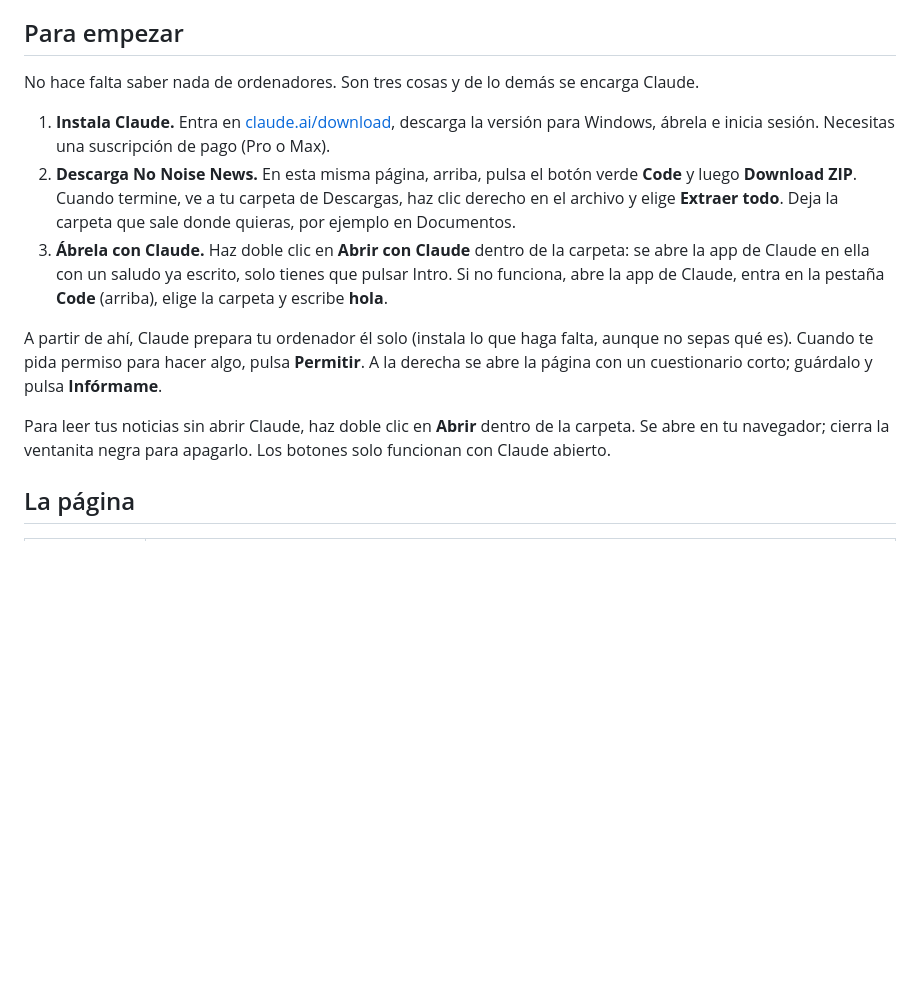
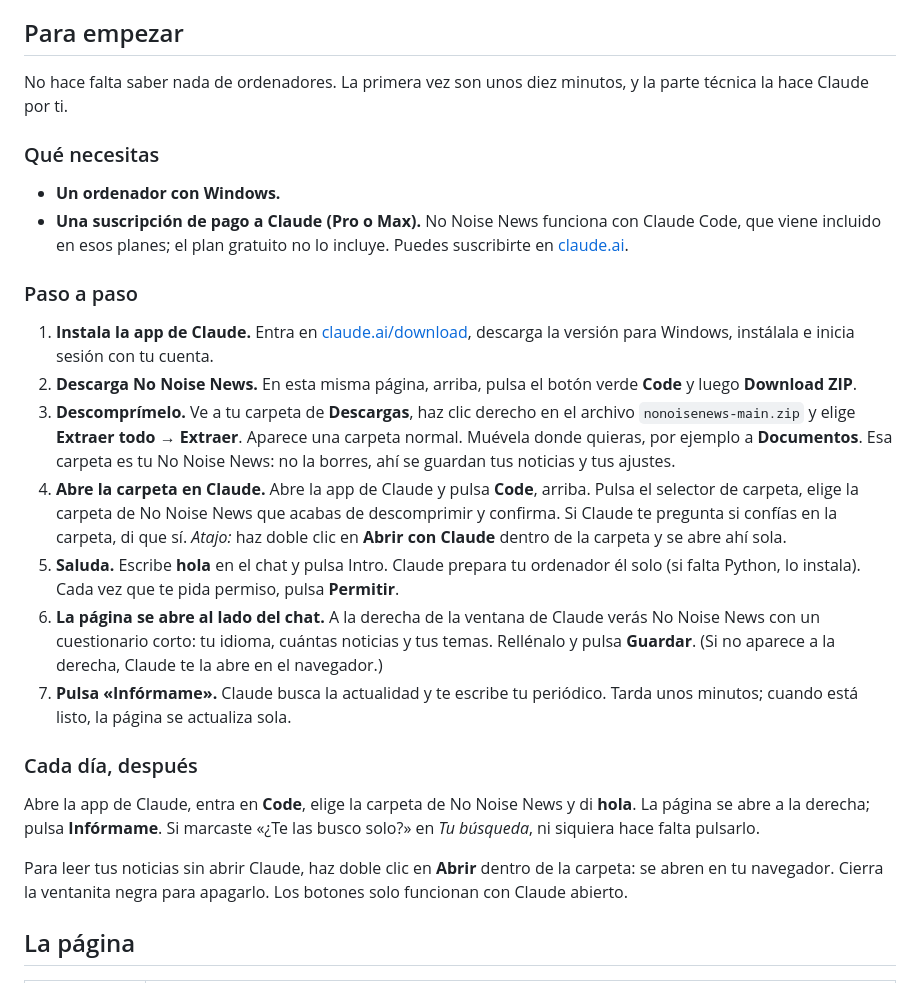
Before and after one commit to facunicedev/nonoisenews, a Markdown page: README.es.md, the part around the change. Rendered like a GitHub page; blank space fills up the shorter version.

```diff
--- a/README.es.md
+++ b/README.es.md
@@ -39,15 +39,29 @@ Hablas con Claude en la app de Claude; No Noise News es la página de al lado, d
 
 ## Para empezar
 
-No hace falta saber nada de ordenadores. Son tres cosas y de lo demás se encarga Claude.
+No hace falta saber nada de ordenadores. La primera vez son unos diez minutos, y la parte técnica la hace Claude por ti.
 
-1. **Instala Claude.** Entra en [claude.ai/download](https://claude.ai/download), descarga la versión para Windows, ábrela e inicia sesión. Necesitas una suscripción de pago (Pro o Max).
-2. **Descarga No Noise News.** En esta misma página, arriba, pulsa el botón verde **Code** y luego **Download ZIP**. Cuando termine, ve a tu carpeta de Descargas, haz clic derecho en el archivo y elige **Extraer todo**. Deja la carpeta que sale donde quieras, por ejemplo en Documentos.
-3. **Ábrela con Claude.** Haz doble clic en **Abrir con Claude** dentro de la carpeta: se abre la app de Claude en ella con un saludo ya escrito, solo tienes que pulsar Intro. Si no funciona, abre la app de Claude, entra en la pestaña **Code** (arriba), elige la carpeta y escribe **hola**.
+### Qué necesitas
 
-A partir de ahí, Claude prepara tu ordenador él solo (instala lo que haga falta, aunque no sepas qué es). Cuando te pida permiso para hacer algo, pulsa **Permitir**. A la derecha se abre la página con un cuestionario corto; guárdalo y pulsa **Infórmame**.
+- **Un ordenador con Windows.**
+- **Una suscripción de pago a Claude (Pro o Max).** No Noise News funciona con Claude Code, que viene incluido en esos planes; el plan gratuito no lo incluye. Puedes suscribirte en [claude.ai](https://claude.ai).
 
-Para leer tus noticias sin abrir Claude, haz doble clic en **Abrir** dentro de la carpeta. Se abre en tu navegador; cierra la ventanita negra para apagarlo. Los botones solo funcionan con Claude abierto.
+### Paso a paso
+
+1. **Instala la app de Claude.** Entra en [claude.ai/download](https://claude.ai/download), descarga la versión para Windows, instálala e inicia sesión con tu cuenta.
+2. **Descarga No Noise News.** En esta misma página, arriba, pulsa el botón verde **Code** y luego **Download ZIP**.
+3. **Descomprímelo.** Ve a tu carpeta de **Descargas**, haz clic derecho en el archivo `nonoisenews-main.zip` y elige **Extraer todo** → **Extraer**. Aparece una carpeta normal. Muévela donde quieras, por ejemplo a **Documentos**. Esa carpeta es tu No Noise News: no la borres, ahí se guardan tus noticias y tus ajustes.
+4. **Abre la carpeta en Claude.** Abre la app de Claude y pulsa **Code**, arriba. Pulsa el selector de carpeta, elige la carpeta de No Noise News que acabas de descomprimir y confirma. Si Claude te pregunta si confías en la carpeta, di que sí.
+   *Atajo:* haz doble clic en **Abrir con Claude** dentro de la carpeta y se abre ahí sola.
+5. **Saluda.** Escribe **hola** en el chat y pulsa Intro. Claude prepara tu ordenador él solo (si falta Python, lo instala). Cada vez que te pida permiso, pulsa **Permitir**.
+6. **La página se abre al lado del chat.** A la derecha de la ventana de Claude verás No Noise News con un cuestionario corto: tu idioma, cuántas noticias y tus temas. Rellénalo y pulsa **Guardar**. (Si no aparece a la derecha, Claude te la abre en el navegador.)
+7. **Pulsa «Infórmame».** Claude busca la actualidad y te escribe tu periódico. Tarda unos minutos; cuando está listo, la página se actualiza sola.
+
+### Cada día, después
+
+Abre la app de Claude, entra en **Code**, elige la carpeta de No Noise News y di **hola**. La página se abre a la derecha; pulsa **Infórmame**. Si marcaste «¿Te las busco solo?» en *Tu búsqueda*, ni siquiera hace falta pulsarlo.
+
+Para leer tus noticias sin abrir Claude, haz doble clic en **Abrir** dentro de la carpeta: se abren en tu navegador. Cierra la ventanita negra para apagarlo. Los botones solo funcionan con Claude abierto.
 
 ## La página
 
```
Also changed, not shown: README.md (+20 -6 lines).
